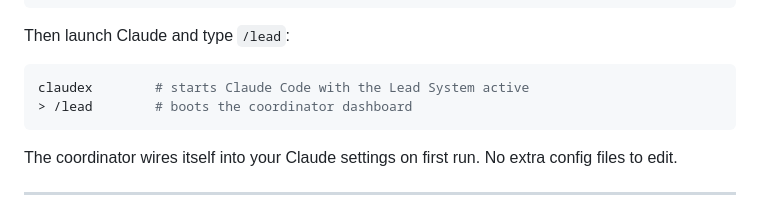
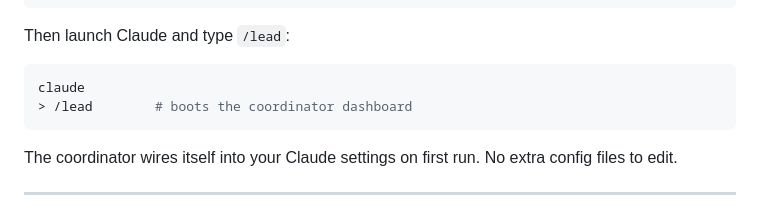
Before and after one commit to DrewDawson2027/claude-lead-system, a Markdown page: README.md, the part around the change. GitHub-like rendering.

Commit message:
fix: remove claudex reference, use claude directly

````diff
--- a/README.md
+++ b/README.md
@@ -58,7 +58,7 @@ cd claude-lead-system && bash install.sh
 Then launch Claude and type `/lead`:
 
 ```bash
-claudex        # starts Claude Code with the Lead System active
+claude
 > /lead        # boots the coordinator dashboard
 ```
 
````
